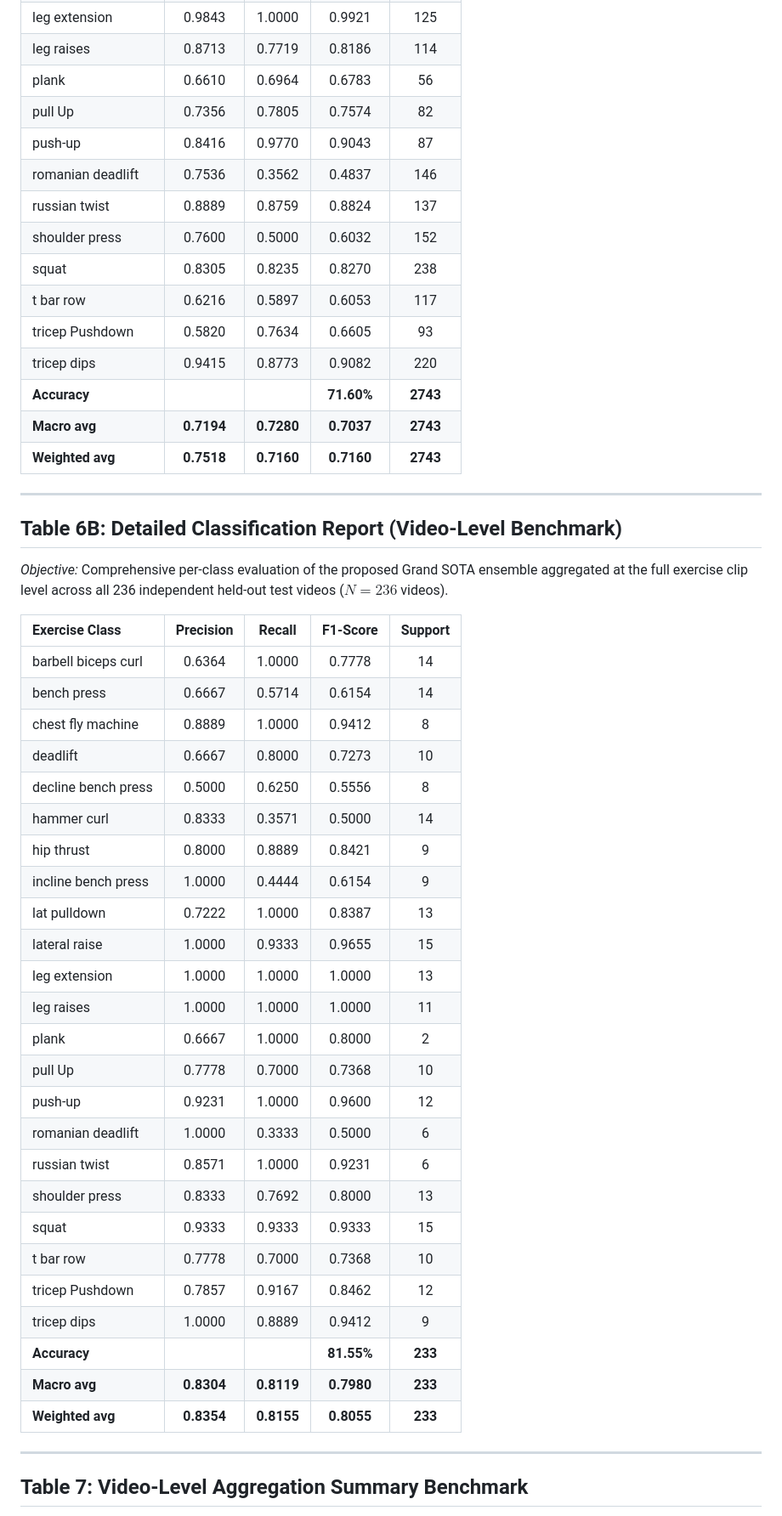
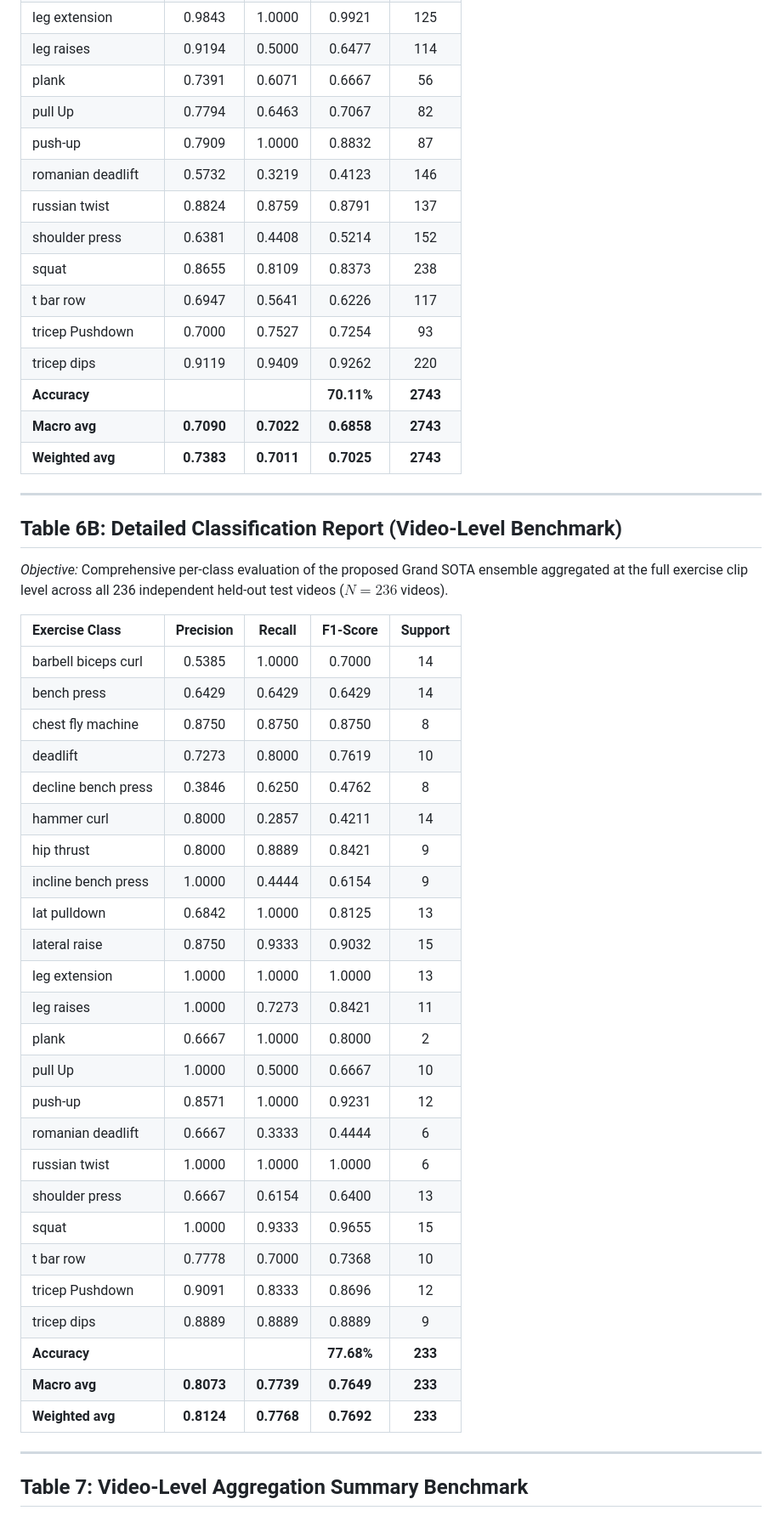
Before and after one commit to nxc1802/Gym_Classification, a Markdown page: outputs/EXPERIMENT_RESULTS.md, the part around one of its changes. Shown at 85% size. Drawn GitHub-style.

Commit message:
docs: finalize Table 2, Table 4, Table 5, Table 6, and Table 7 experimental results for Phase 2

```diff
--- a/outputs/EXPERIMENT_RESULTS.md
+++ b/outputs/EXPERIMENT_RESULTS.md
@@ -119,18 +119,18 @@ This document serves as the primary tracking log and benchmark sheet for the res
 | leg extension | 0.9843 | 1.0000 | 0.9921 | 125 |
-| leg raises | 0.8713 | 0.7719 | 0.8186 | 114 |
-| plank | 0.6610 | 0.6964 | 0.6783 | 56 |
-| pull Up | 0.7356 | 0.7805 | 0.7574 | 82 |
-| push-up | 0.8416 | 0.9770 | 0.9043 | 87 |
-| romanian deadlift | 0.7536 | 0.3562 | 0.4837 | 146 |
-| russian twist | 0.8889 | 0.8759 | 0.8824 | 137 |
-| shoulder press | 0.7600 | 0.5000 | 0.6032 | 152 |
-| squat | 0.8305 | 0.8235 | 0.8270 | 238 |
-| t bar row | 0.6216 | 0.5897 | 0.6053 | 117 |
-| tricep Pushdown | 0.5820 | 0.7634 | 0.6605 | 93 |
-| tricep dips | 0.9415 | 0.8773 | 0.9082 | 220 |
-| **Accuracy** | | | **71.60%** | **2743** |
-| **Macro avg** | **0.7194** | **0.7280** | **0.7037** | **2743** |
-| **Weighted avg** | **0.7518** | **0.7160** | **0.7160** | **2743** |
+| leg raises | 0.9194 | 0.5000 | 0.6477 | 114 |
+| plank | 0.7391 | 0.6071 | 0.6667 | 56 |
+| pull Up | 0.7794 | 0.6463 | 0.7067 | 82 |
+| push-up | 0.7909 | 1.0000 | 0.8832 | 87 |
+| romanian deadlift | 0.5732 | 0.3219 | 0.4123 | 146 |
+| russian twist | 0.8824 | 0.8759 | 0.8791 | 137 |
+| shoulder press | 0.6381 | 0.4408 | 0.5214 | 152 |
+| squat | 0.8655 | 0.8109 | 0.8373 | 238 |
+| t bar row | 0.6947 | 0.5641 | 0.6226 | 117 |
+| tricep Pushdown | 0.7000 | 0.7527 | 0.7254 | 93 |
+| tricep dips | 0.9119 | 0.9409 | 0.9262 | 220 |
+| **Accuracy** | | | **70.11%** | **2743** |
+| **Macro avg** | **0.7090** | **0.7022** | **0.6858** | **2743** |
+| **Weighted avg** | **0.7383** | **0.7011** | **0.7025** | **2743** |
 
 ---
 
@@ -139,31 +139,31 @@ This document serves as the primary tracking log and benchmark sheet for the res
 
 | Exercise Class | Precision | Recall | F1-Score | Support |
 | :--- | :---: | :---: | :---: | :---: |
-| barbell biceps curl | 0.6364 | 1.0000 | 0.7778 | 14 |
-| bench press | 0.6667 | 0.5714 | 0.6154 | 14 |
-| chest fly machine | 0.8889 | 1.0000 | 0.9412 | 8 |
-| deadlift | 0.6667 | 0.8000 | 0.7273 | 10 |
-| decline bench press | 0.5000 | 0.6250 | 0.5556 | 8 |
-| hammer curl | 0.8333 | 0.3571 | 0.5000 | 14 |
+| barbell biceps curl | 0.5385 | 1.0000 | 0.7000 | 14 |
+| bench press | 0.6429 | 0.6429 | 0.6429 | 14 |
+| chest fly machine | 0.8750 | 0.8750 | 0.8750 | 8 |
+| deadlift | 0.7273 | 0.8000 | 0.7619 | 10 |
+| decline bench press | 0.3846 | 0.6250 | 0.4762 | 8 |
+| hammer curl | 0.8000 | 0.2857 | 0.4211 | 14 |
 | hip thrust | 0.8000 | 0.8889 | 0.8421 | 9 |
 | incline bench press | 1.0000 | 0.4444 | 0.6154 | 9 |
-| lat pulldown | 0.7222 | 1.0000 | 0.8387 | 13 |
-| lateral raise | 1.0000 | 0.9333 | 0.9655 | 15 |
+| lat pulldown | 0.6842 | 1.0000 | 0.8125 | 13 |
+| lateral raise | 0.8750 | 0.9333 | 0.9032 | 15 |
 | leg extension | 1.0000 | 1.0000 | 1.0000 | 13 |
-| leg raises | 1.0000 | 1.0000 | 1.0000 | 11 |
+| leg raises | 1.0000 | 0.7273 | 0.8421 | 11 |
 | plank | 0.6667 | 1.0000 | 0.8000 | 2 |
-| pull Up | 0.7778 | 0.7000 | 0.7368 | 10 |
-| push-up | 0.9231 | 1.0000 | 0.9600 | 12 |
-| romanian deadlift | 1.0000 | 0.3333 | 0.5000 | 6 |
-| russian twist | 0.8571 | 1.0000 | 0.9231 | 6 |
-| shoulder press | 0.8333 | 0.7692 | 0.8000 | 13 |
-| squat | 0.9333 | 0.9333 | 0.9333 | 15 |
+| pull Up | 1.0000 | 0.5000 | 0.6667 | 10 |
+| push-up | 0.8571 | 1.0000 | 0.9231 | 12 |
+| romanian deadlift | 0.6667 | 0.3333 | 0.4444 | 6 |
+| russian twist | 1.0000 | 1.0000 | 1.0000 | 6 |
+| shoulder press | 0.6667 | 0.6154 | 0.6400 | 13 |
+| squat | 1.0000 | 0.9333 | 0.9655 | 15 |
 | t bar row | 0.7778 | 0.7000 | 0.7368 | 10 |
-| tricep Pushdown | 0.7857 | 0.9167 | 0.8462 | 12 |
-| tricep dips | 1.0000 | 0.8889 | 0.9412 | 9 |
-| **Accuracy** | | | **81.55%** | **233** |
-| **Macro avg** | **0.8304** | **0.8119** | **0.7980** | **233** |
-| **Weighted avg** | **0.8354** | **0.8155** | **0.8055** | **233** |
+| tricep Pushdown | 0.9091 | 0.8333 | 0.8696 | 12 |
+| tricep dips | 0.8889 | 0.8889 | 0.8889 | 9 |
+| **Accuracy** | | | **77.68%** | **233** |
+| **Macro avg** | **0.8073** | **0.7739** | **0.7649** | **233** |
+| **Weighted avg** | **0.8124** | **0.7768** | **0.7692** | **233** |
 
 ---
 
```
Also changed, not shown: other parts of outputs/EXPERIMENT_RESULTS.md (+23 -23 lines).
